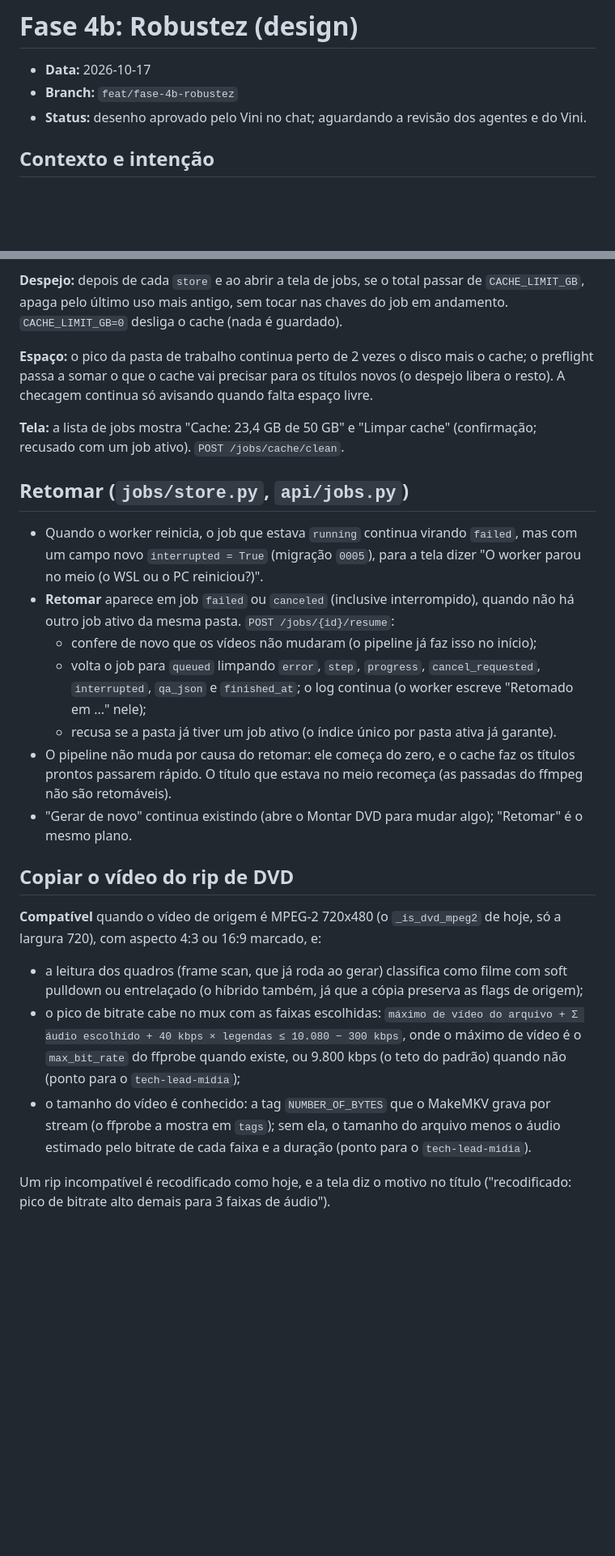
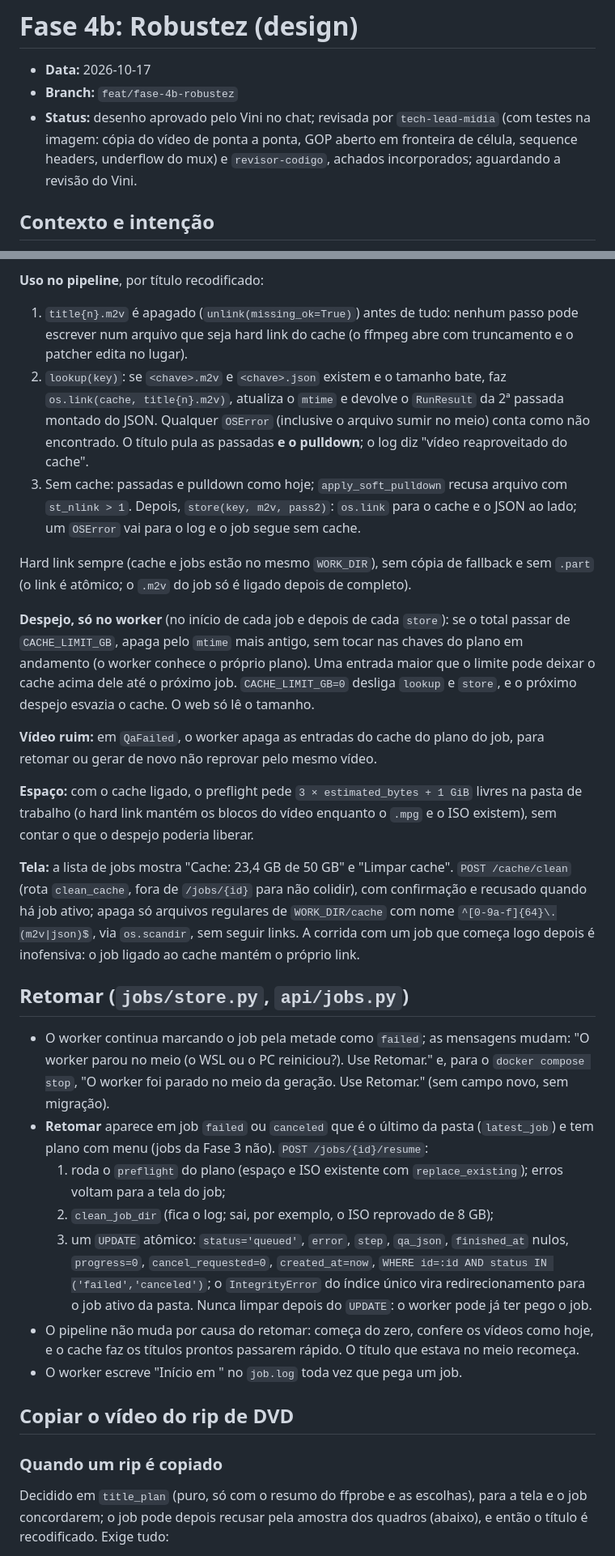
Before and after one commit to vinivaliati/projeto-dvd, a Markdown page: docs/plans/2026-10-17-fase-4b-robustez-design.md, 2 parts joined by grey strips. Shown at 81% size. GitHub-like rendering; blank space fills up the shorter version.

Commit message:
docs: incorporate the phase 4b design reviews
Co-Authored-By: Claude Opus 5.5 <noreply@anthropic.com>

```diff
--- a/docs/plans/2026-10-17-fase-4b-robustez-design.md
+++ b/docs/plans/2026-10-17-fase-4b-robustez-design.md
@@ -2,7 +2,9 @@
 
 - **Data:** 2026-10-17
 - **Branch:** `feat/fase-4b-robustez`
-- **Status:** desenho aprovado pelo Vini no chat; aguardando a revisão dos agentes e do Vini.
+- **Status:** desenho aprovado pelo Vini no chat; revisada por `tech-lead-midia` (com testes na
+  imagem: cópia do vídeo de ponta a ponta, GOP aberto em fronteira de célula, sequence headers,
+  underflow do mux) e `revisor-codigo`, achados incorporados; aguardando a revisão do Vini.
 
 ## Contexto e intenção
 
@@ -83,47 +85,62 @@ grava a cópia (hard link) e roda o despejo.
 
-**Despejo:** depois de cada `store` e ao abrir a tela de jobs, se o total passar de
-`CACHE_LIMIT_GB`, apaga pelo último uso mais antigo, sem tocar nas chaves do job em andamento.
-`CACHE_LIMIT_GB=0` desliga o cache (nada é guardado).
+**Uso no pipeline**, por título recodificado:
+1. `title{n}.m2v` é apagado (`unlink(missing_ok=True)`) antes de tudo: nenhum passo pode
+   escrever num arquivo que seja hard link do cache (o ffmpeg abre com truncamento e o patcher
+   edita no lugar).
+2. `lookup(key)`: se `<chave>.m2v` e `<chave>.json` existem e o tamanho bate, faz
+   `os.link(cache, title{n}.m2v)`, atualiza o `mtime` e devolve o `RunResult` da 2ª passada
+   montado do JSON. Qualquer `OSError` (inclusive o arquivo sumir no meio) conta como não
+   encontrado. O título pula as passadas **e o pulldown**; o log diz "vídeo reaproveitado do
+   cache".
+3. Sem cache: passadas e pulldown como hoje; `apply_soft_pulldown` recusa arquivo com
+   `st_nlink > 1`. Depois, `store(key, m2v, pass2)`: `os.link` para o cache e o JSON ao lado;
+   um `OSError` vai para o log e o job segue sem cache.
 
-**Espaço:** o pico da pasta de trabalho continua perto de 2 vezes o disco mais o cache; o
-preflight passa a somar o que o cache vai precisar para os títulos novos (o despejo libera o
-resto). A checagem continua só avisando quando falta espaço livre.
+Hard link sempre (cache e jobs estão no mesmo `WORK_DIR`), sem cópia de fallback e sem `.part`
+(o link é atômico; o `.m2v` do job só é ligado depois de completo).
 
-**Tela:** a lista de jobs mostra "Cache: 23,4 GB de 50 GB" e "Limpar cache" (confirmação;
-recusado com um job ativo). `POST /jobs/cache/clean`.
+**Despejo, só no worker** (no início de cada job e depois de cada `store`): se o total passar
+de `CACHE_LIMIT_GB`, apaga pelo `mtime` mais antigo, sem tocar nas chaves do plano em andamento
+(o worker conhece o próprio plano). Uma entrada maior que o limite pode deixar o cache acima
+dele até o próximo job. `CACHE_LIMIT_GB=0` desliga `lookup` e `store`, e o próximo despejo
+esvazia o cache. O web só lê o tamanho.
+
+**Vídeo ruim:** em `QaFailed`, o worker apaga as entradas do cache do plano do job, para
+retomar ou gerar de novo não reprovar pelo mesmo vídeo.
+
+**Espaço:** com o cache ligado, o preflight pede `3 × estimated_bytes + 1 GiB` livres na pasta
+de trabalho (o hard link mantém os blocos do vídeo enquanto o `.mpg` e o ISO existem), sem
+contar o que o despejo poderia liberar.
+
+**Tela:** a lista de jobs mostra "Cache: 23,4 GB de 50 GB" e "Limpar cache". `POST
+/cache/clean` (rota `clean_cache`, fora de `/jobs/{id}` para não colidir), com confirmação e
+recusado quando há job ativo; apaga só arquivos regulares de `WORK_DIR/cache` com nome
+`^[0-9a-f]{64}\.(m2v|json)$`, via `os.scandir`, sem seguir links. A corrida com um job que
+começa logo depois é inofensiva: o job ligado ao cache mantém o próprio link.
 
 ## Retomar (`jobs/store.py`, `api/jobs.py`)
 
-- Quando o worker reinicia, o job que estava `running` continua virando `failed`, mas com um
-  campo novo `interrupted = True` (migração `0005`), para a tela dizer "O worker parou no meio
-  (o WSL ou o PC reiniciou?)".
-- **Retomar** aparece em job `failed` ou `canceled` (inclusive interrompido), quando não há
-  outro job ativo da mesma pasta. `POST /jobs/{id}/resume`:
-  - confere de novo que os vídeos não mudaram (o pipeline já faz isso no início);
-  - volta o job para `queued` limpando `error`, `step`, `progress`, `cancel_requested`,
-    `interrupted`, `qa_json` e `finished_at`; o log continua (o worker escreve "Retomado em
-    ..." nele);
-  - recusa se a pasta já tiver um job ativo (o índice único por pasta ativa já garante).
-- O pipeline não muda por causa do retomar: ele começa do zero, e o cache faz os títulos
-  prontos passarem rápido. O título que estava no meio recomeça (as passadas do ffmpeg não são
-  retomáveis).
-- "Gerar de novo" continua existindo (abre o Montar DVD para mudar algo); "Retomar" é o mesmo
-  plano.
+- O worker continua marcando o job pela metade como `failed`; as mensagens mudam: "O worker
+  parou no meio (o WSL ou o PC reiniciou?). Use Retomar." e, para o `docker compose stop`, "O
+  worker foi parado no meio da geração. Use Retomar." (sem campo novo, sem migração).
+- **Retomar** aparece em job `failed` ou `canceled` que é o último da pasta (`latest_job`) e tem
+  plano com menu (jobs da Fase 3 não). `POST /jobs/{id}/resume`:
+  1. roda o `preflight` do plano (espaço e ISO existente com `replace_existing`); erros voltam
+     para a tela do job;
+  2. `clean_job_dir` (fica o log; sai, por exemplo, o ISO reprovado de 8 GB);
+  3. um `UPDATE` atômico: `status='queued'`, `error`, `step`, `qa_json`, `finished_at` nulos,
+     `progress=0`, `cancel_requested=0`, `created_at=now`, `WHERE id=:id AND status IN
+     ('failed','canceled')`; o `IntegrityError` do índice único vira redirecionamento para o
+     job ativo da pasta. Nunca limpar depois do `UPDATE`: o worker pode já ter pego o job.
+- O pipeline não muda por causa do retomar: começa do zero, confere os vídeos como hoje, e o
+  cache faz os títulos prontos passarem rápido. O título que estava no meio recomeça.
+- O worker escreve "Início em <data>" no `job.log` toda vez que pega um job.
 
 ## Copiar o vídeo do rip de DVD
 
-**Compatível** quando o vídeo de origem é MPEG-2 720x480 (o `_is_dvd_mpeg2` de hoje, só a
-largura 720), com aspecto 4:3 ou 16:9 marcado, e:
-- a leitura dos quadros (frame scan, que já roda ao gerar) classifica como filme com soft
-  pulldown ou entrelaçado (o híbrido também, já que a cópia preserva as flags de origem);
-- o pico de bitrate cabe no mux com as faixas escolhidas: `máximo de vídeo do arquivo +
-  Σ áudio escolhido + 40 kbps × legendas ≤ 10.080 − 300 kbps`, onde o máximo de vídeo é o
-  `max_bit_rate` do ffprobe quando existe, ou 9.800 kbps (o teto do padrão) quando não (ponto
-  para o `tech-lead-midia`);
-- o tamanho do vídeo é conhecido: a tag `NUMBER_OF_BYTES` que o MakeMKV grava por stream
-  (o ffprobe a mostra em `tags`); sem ela, o tamanho do arquivo menos o áudio estimado pelo
-  bitrate de cada faixa e a duração (ponto para o `tech-lead-midia`).
+### Quando um rip é copiado
 
-Um rip incompatível é recodificado como hoje, e a tela diz o motivo no título ("recodificado:
-pico de bitrate alto demais para 3 faixas de áudio").
+Decidido em `title_plan` (puro, só com o resumo do ffprobe e as escolhas), para a tela e o job
+concordarem; o job pode depois recusar pela amostra dos quadros (abaixo), e então o título é
+recodificado. Exige tudo:
 
```
Also changed, not shown: other parts of docs/plans/2026-10-17-fase-4b-robustez-design.md (+147 -91 lines).
